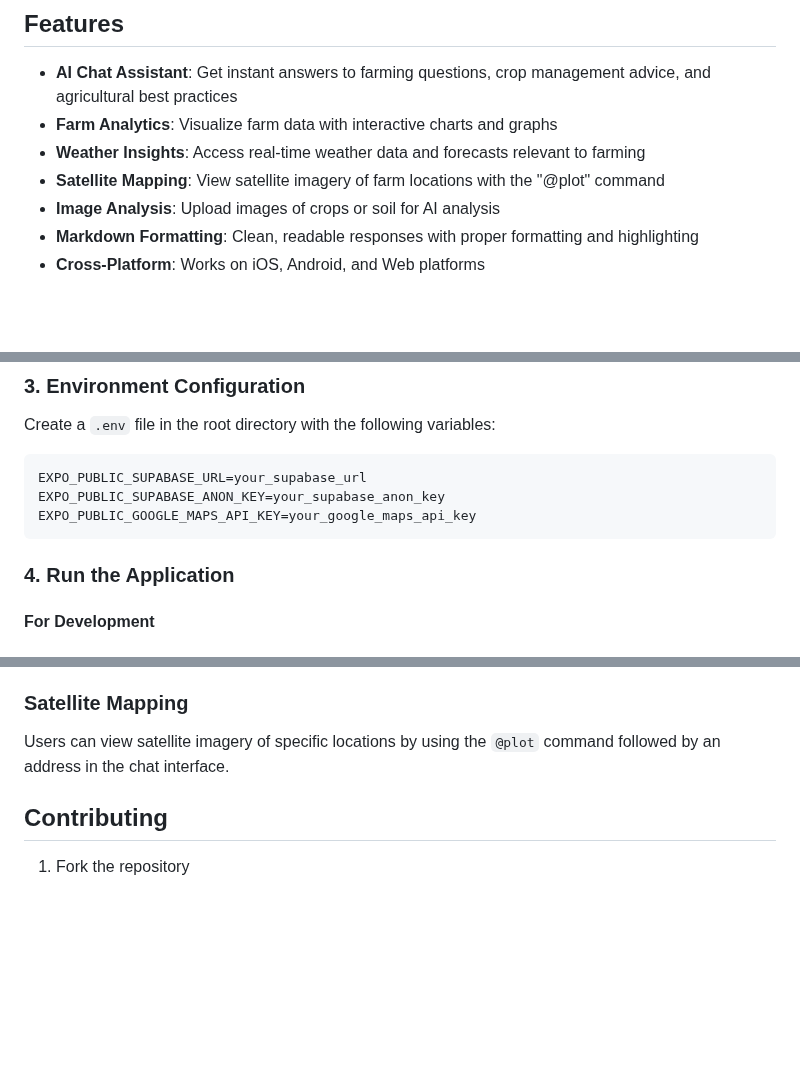
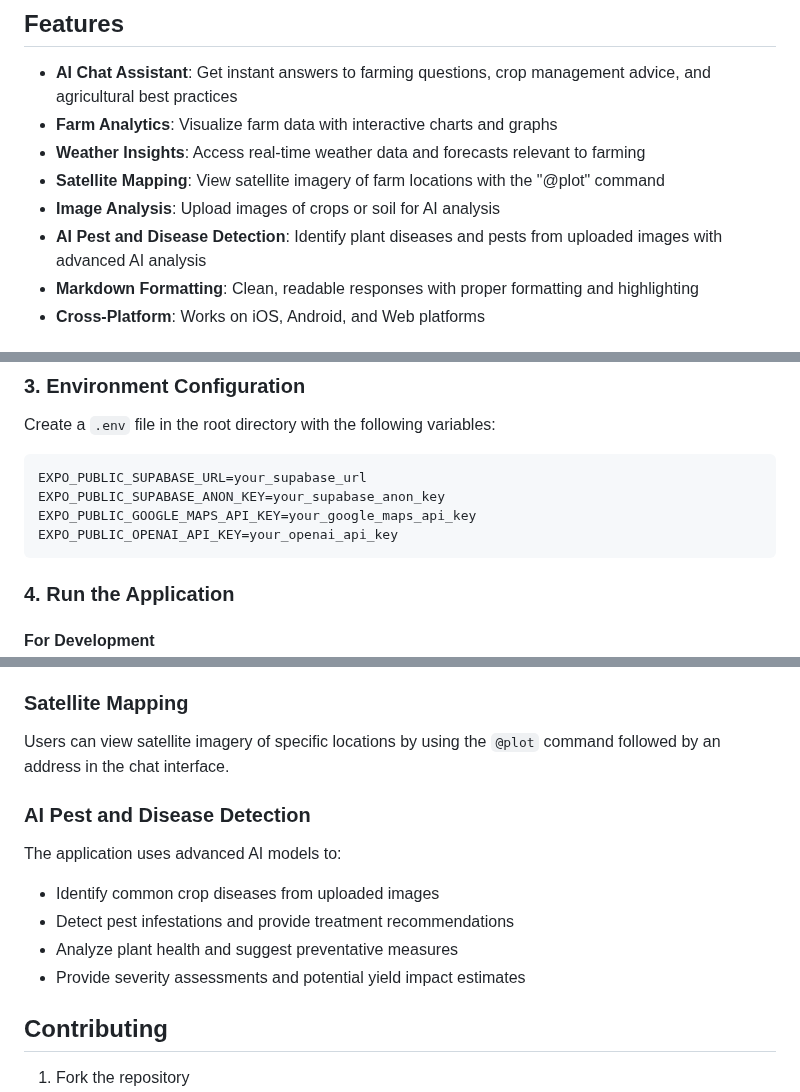
Before and after one commit to EricW358/HackIllinois-FarmSmart, a Markdown page: README.md, 3 parts joined by grey strips. Rendered like a GitHub page; blank space fills up the shorter version.

Commit message:
Add AI Pest and Disease Detection feature to README and include OpenAI API key in environment setup

````diff
--- a/README.md
+++ b/README.md
@@ -11,6 +11,7 @@ FarmSmart is an AI-powered farming assistant application designed to help farmer
 - **Weather Insights**: Access real-time weather data and forecasts relevant to farming
 - **Satellite Mapping**: View satellite imagery of farm locations with the "@plot" command
 - **Image Analysis**: Upload images of crops or soil for AI analysis
+- **AI Pest and Disease Detection**: Identify plant diseases and pests from uploaded images with advanced AI analysis
 - **Markdown Formatting**: Clean, readable responses with proper formatting and highlighting
 - **Cross-Platform**: Works on iOS, Android, and Web platforms
 
@@ -69,6 +70,7 @@ Create a `.env` file in the root directory with the following variables:
 EXPO_PUBLIC_SUPABASE_URL=your_supabase_url
 EXPO_PUBLIC_SUPABASE_ANON_KEY=your_supabase_anon_key
 EXPO_PUBLIC_GOOGLE_MAPS_API_KEY=your_google_maps_api_key
+EXPO_PUBLIC_OPENAI_API_KEY=your_openai_api_key
 ```
 
 ### 4. Run the Application
@@ -149,6 +151,15 @@ The analytics feature provides visual representations of farm data, including:
 
 Users can view satellite imagery of specific locations by using the `@plot` command followed by an address in the chat interface.
 
+### AI Pest and Disease Detection
+
+The application uses advanced AI models to:
+
+- Identify common crop diseases from uploaded images
+- Detect pest infestations and provide treatment recommendations
+- Analyze plant health and suggest preventative measures
+- Provide severity assessments and potential yield impact estimates
+
 ## Contributing
 
 1. Fork the repository
````
